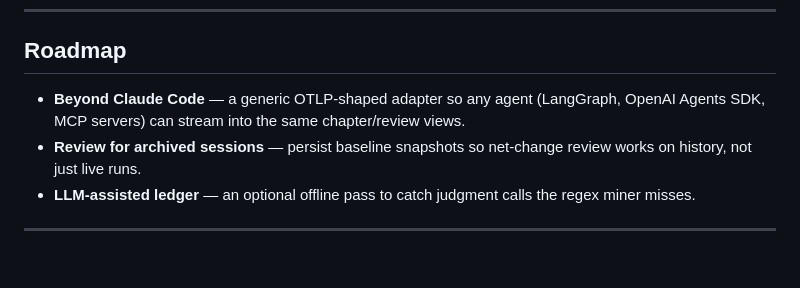
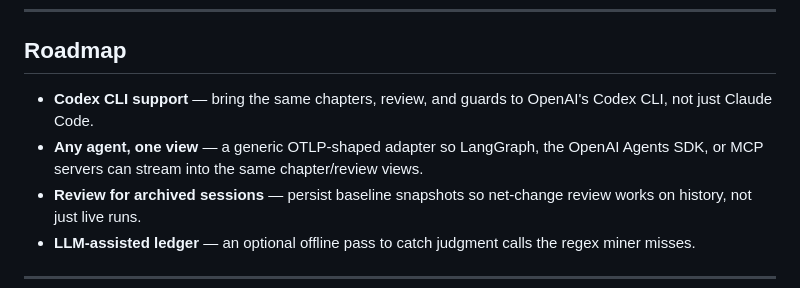
Before and after one commit to madiyarzm/TraceBack, a Markdown page: README.md, the part around one of its changes. Drawn GitHub-style; blank space fills up the shorter version.

```diff
--- a/README.md
+++ b/README.md
@@ -185,7 +194,8 @@ The derivation modules — `chapters.ts`, `review.ts`, `fileChanges.ts`, `anomal
 
 ## Roadmap
 
-- **Beyond Claude Code** — a generic OTLP-shaped adapter so any agent (LangGraph, OpenAI Agents SDK, MCP servers) can stream into the same chapter/review views.
+- **Codex CLI support** — bring the same chapters, review, and guards to OpenAI's Codex CLI, not just Claude Code.
+- **Any agent, one view** — a generic OTLP-shaped adapter so LangGraph, the OpenAI Agents SDK, or MCP servers can stream into the same chapter/review views.
 - **Review for archived sessions** — persist baseline snapshots so net-change review works on history, not just live runs.
 - **LLM-assisted ledger** — an optional offline pass to catch judgment calls the regex miner misses.
 
```
Also changed, not shown: other parts of README.md (+33 -24 lines).
